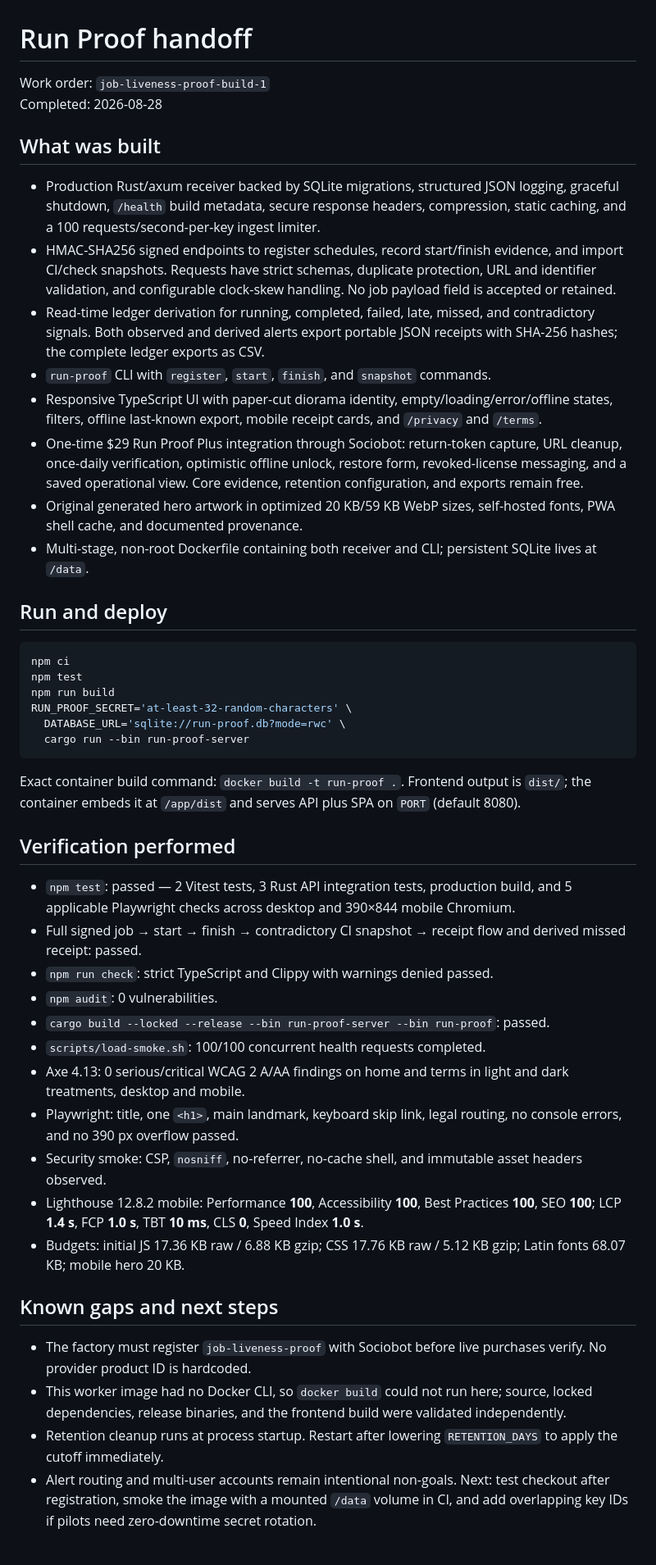
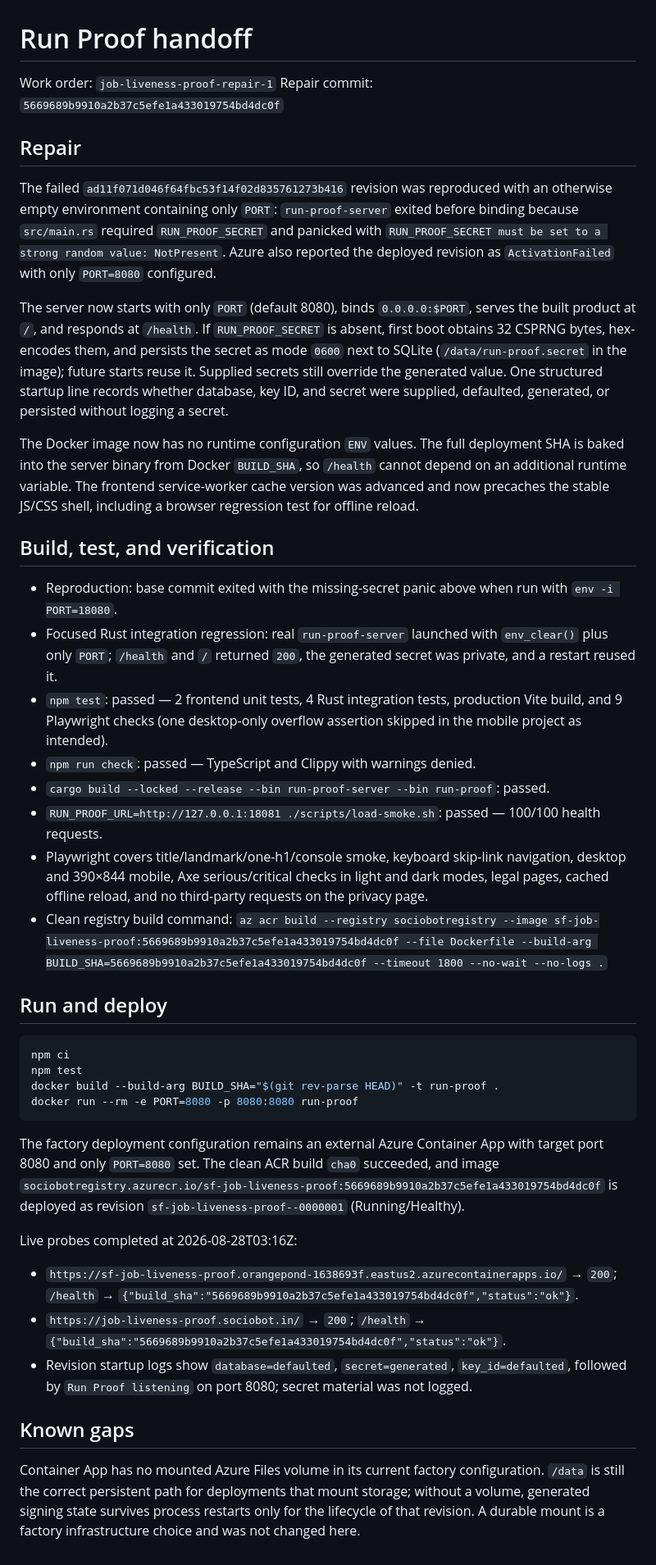
Before and after one commit to B-Divyesh/sf-job-liveness-proof, a Markdown page: .factory/handoff.md, the part around the change. Shown at 82% size. GitHub-like rendering.

Commit message:
docs: record container startup repair

````diff
--- a/.factory/handoff.md
+++ b/.factory/handoff.md
@@ -1,49 +1,44 @@
 # Run Proof handoff
 
-Work order: `job-liveness-proof-build-1`
-Completed: 2026-08-28
+Work order: `job-liveness-proof-repair-1`
+Repair commit: `5669689b9910a2b37c5efe1a433019754bd4dc0f`
 
-## What was built
+## Repair
 
-- Production Rust/axum receiver backed by SQLite migrations, structured JSON logging, graceful shutdown, `/health` build metadata, secure response headers, compression, static caching, and a 100 requests/second-per-key ingest limiter.
-- HMAC-SHA256 signed endpoints to register schedules, record start/finish evidence, and import CI/check snapshots. Requests have strict schemas, duplicate protection, URL and identifier validation, and configurable clock-skew handling. No job payload field is accepted or retained.
-- Read-time ledger derivation for running, completed, failed, late, missed, and contradictory signals. Both observed and derived alerts export portable JSON receipts with SHA-256 hashes; the complete ledger exports as CSV.
-- `run-proof` CLI with `register`, `start`, `finish`, and `snapshot` commands.
-- Responsive TypeScript UI with paper-cut diorama identity, empty/loading/error/offline states, filters, offline last-known export, mobile receipt cards, and `/privacy` and `/terms`.
-- One-time $29 Run Proof Plus integration through Sociobot: return-token capture, URL cleanup, once-daily verification, optimistic offline unlock, restore form, revoked-license messaging, and a saved operational view. Core evidence, retention configuration, and exports remain free.
-- Original generated hero artwork in optimized 20 KB/59 KB WebP sizes, self-hosted fonts, PWA shell cache, and documented provenance.
-- Multi-stage, non-root Dockerfile containing both receiver and CLI; persistent SQLite lives at `/data`.
+The failed `ad11f071d046f64fbc53f14f02d835761273b416` revision was reproduced with an otherwise empty environment containing only `PORT`: `run-proof-server` exited before binding because `src/main.rs` required `RUN_PROOF_SECRET` and panicked with `RUN_PROOF_SECRET must be set to a strong random value: NotPresent`. Azure also reported the deployed revision as `ActivationFailed` with only `PORT=8080` configured.
+
+The server now starts with only `PORT` (default 8080), binds `0.0.0.0:$PORT`, serves the built product at `/`, and responds at `/health`. If `RUN_PROOF_SECRET` is absent, first boot obtains 32 CSPRNG bytes, hex-encodes them, and persists the secret as mode `0600` next to SQLite (`/data/run-proof.secret` in the image); future starts reuse it. Supplied secrets still override the generated value. One structured startup line records whether database, key ID, and secret were supplied, defaulted, generated, or persisted without logging a secret.
+
+The Docker image now has no runtime configuration `ENV` values. The full deployment SHA is baked into the server binary from Docker `BUILD_SHA`, so `/health` cannot depend on an additional runtime variable. The frontend service-worker cache version was advanced and now precaches the stable JS/CSS shell, including a browser regression test for offline reload.
+
+## Build, test, and verification
+
+- Reproduction: base commit exited with the missing-secret panic above when run with `env -i PORT=18080`.
+- Focused Rust integration regression: real `run-proof-server` launched with `env_clear()` plus only `PORT`; `/health` and `/` returned `200`, the generated secret was private, and a restart reused it.
+- `npm test`: passed — 2 frontend unit tests, 4 Rust integration tests, production Vite build, and 9 Playwright checks (one desktop-only overflow assertion skipped in the mobile project as intended).
+- `npm run check`: passed — TypeScript and Clippy with warnings denied.
+- `cargo build --locked --release --bin run-proof-server --bin run-proof`: passed.
+- `RUN_PROOF_URL=http://127.0.0.1:18081 ./scripts/load-smoke.sh`: passed — 100/100 health requests.
+- Playwright covers title/landmark/one-h1/console smoke, keyboard skip-link navigation, desktop and 390×844 mobile, Axe serious/critical checks in light and dark modes, legal pages, cached offline reload, and no third-party requests on the privacy page.
+- Clean registry build command: `az acr build --registry sociobotregistry --image sf-job-liveness-proof:5669689b9910a2b37c5efe1a433019754bd4dc0f --file Dockerfile --build-arg BUILD_SHA=5669689b9910a2b37c5efe1a433019754bd4dc0f --timeout 1800 --no-wait --no-logs .`
 
 ## Run and deploy
 
 ```sh
 npm ci
 npm test
-npm run build
-RUN_PROOF_SECRET='at-least-32-random-characters' \
-  DATABASE_URL='sqlite://run-proof.db?mode=rwc' \
-  cargo run --bin run-proof-server
+docker build --build-arg BUILD_SHA="$(git rev-parse HEAD)" -t run-proof .
+docker run --rm -e PORT=8080 -p 8080:8080 run-proof
 ```
 
-Exact container build command: `docker build -t run-proof .`. Frontend output is `dist/`; the container embeds it at `/app/dist` and serves API plus SPA on `PORT` (default 8080).
+The factory deployment configuration remains an external Azure Container App with target port 8080 and only `PORT=8080` set. The clean ACR build `cha0` succeeded, and image `sociobotregistry.azurecr.io/sf-job-liveness-proof:5669689b9910a2b37c5efe1a433019754bd4dc0f` is deployed as revision `sf-job-liveness-proof--0000001` (Running/Healthy).
 
-## Verification performed
+Live probes completed at 2026-08-28T03:16Z:
 
-- `npm test`: passed — 2 Vitest tests, 3 Rust API integration tests, production build, and 5 applicable Playwright checks across desktop and 390×844 mobile Chromium.
-- Full signed job → start → finish → contradictory CI snapshot → receipt flow and derived missed receipt: passed.
-- `npm run check`: strict TypeScript and Clippy with warnings denied passed.
-- `npm audit`: 0 vulnerabilities.
-- `cargo build --locked --release --bin run-proof-server --bin run-proof`: passed.
-- `scripts/load-smoke.sh`: 100/100 concurrent health requests completed.
-- Axe 4.13: 0 serious/critical WCAG 2 A/AA findings on home and terms in light and dark treatments, desktop and mobile.
-- Playwright: title, one `<h1>`, main landmark, keyboard skip link, legal routing, no console errors, and no 390 px overflow passed.
-- Security smoke: CSP, `nosniff`, no-referrer, no-cache shell, and immutable asset headers observed.
-- Lighthouse 12.8.2 mobile: Performance **100**, Accessibility **100**, Best Practices **100**, SEO **100**; LCP **1.4 s**, FCP **1.0 s**, TBT **10 ms**, CLS **0**, Speed Index **1.0 s**.
-- Budgets: initial JS 17.36 KB raw / 6.88 KB gzip; CSS 17.76 KB raw / 5.12 KB gzip; Latin fonts 68.07 KB; mobile hero 20 KB.
+- `https://sf-job-liveness-proof.orangepond-1638693f.eastus2.azurecontainerapps.io/` → `200`; `/health` → `{"build_sha":"5669689b9910a2b37c5efe1a433019754bd4dc0f","status":"ok"}`.
+- `https://job-liveness-proof.sociobot.in/` → `200`; `/health` → `{"build_sha":"5669689b9910a2b37c5efe1a433019754bd4dc0f","status":"ok"}`.
+- Revision startup logs show `database=defaulted`, `secret=generated`, `key_id=defaulted`, followed by `Run Proof listening` on port 8080; secret material was not logged.
 
-## Known gaps and next steps
+## Known gaps
 
-- The factory must register `job-liveness-proof` with Sociobot before live purchases verify. No provider product ID is hardcoded.
-- This worker image had no Docker CLI, so `docker build` could not run here; source, locked dependencies, release binaries, and the frontend build were validated independently.
-- Retention cleanup runs at process startup. Restart after lowering `RETENTION_DAYS` to apply the cutoff immediately.
-- Alert routing and multi-user accounts remain intentional non-goals. Next: test checkout after registration, smoke the image with a mounted `/data` volume in CI, and add overlapping key IDs if pilots need zero-downtime secret rotation.
+Container App has no mounted Azure Files volume in its current factory configuration. `/data` is still the correct persistent path for deployments that mount storage; without a volume, generated signing state survives process restarts only for the lifecycle of that revision. A durable mount is a factory infrastructure choice and was not changed here.
````
